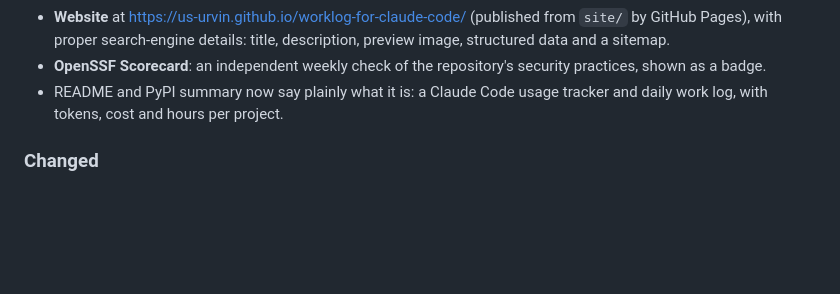
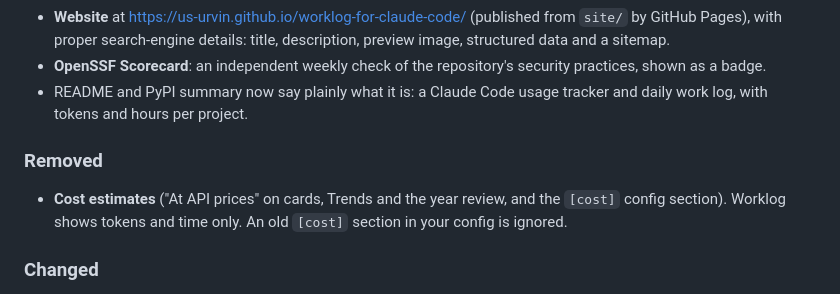
Before and after one commit to us-urvin/worklog-for-claude-code, a Markdown page: CHANGELOG.md, the part around the change. Drawn GitHub-style; blank space fills up the shorter version.

```diff
--- a/CHANGELOG.md
+++ b/CHANGELOG.md
@@ -25,8 +25,12 @@ Trust release: no new features, more proof that the package is what it says.
 - **Website** at https://us-urvin.github.io/worklog-for-claude-code/ (published from `site/` by GitHub Pages), with
   proper search-engine details: title, description, preview image, structured data and a sitemap.
 - **OpenSSF Scorecard**: an independent weekly check of the repository's security practices, shown as a badge.
-- README and PyPI summary now say plainly what it is: a Claude Code usage tracker and daily work log, with tokens,
-  cost and hours per project.
+- README and PyPI summary now say plainly what it is: a Claude Code usage tracker and daily work log, with tokens
+  and hours per project.
+
+### Removed
+- **Cost estimates** ("At API prices" on cards, Trends and the year review, and the `[cost]` config section).
+  Worklog shows tokens and time only. An old `[cost]` section in your config is ignored.
 
 ### Changed
 - Every GitHub Action in CI, release and the website is pinned to an exact commit (with its version in a comment),
```
Also changed, not shown: README.md (+2 -2 lines), docs/GUIDE.md (+2 -8 lines), docs/images/demo.gif, docs/images/social-preview.png, docs/images/trends.png, 9 other files.
